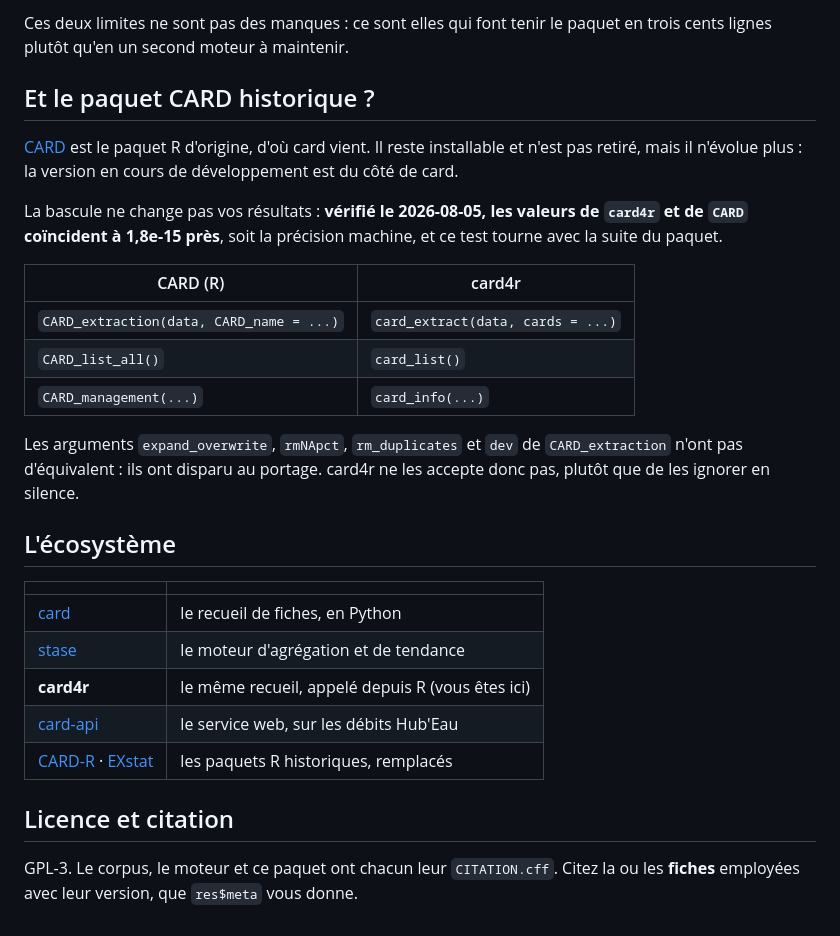
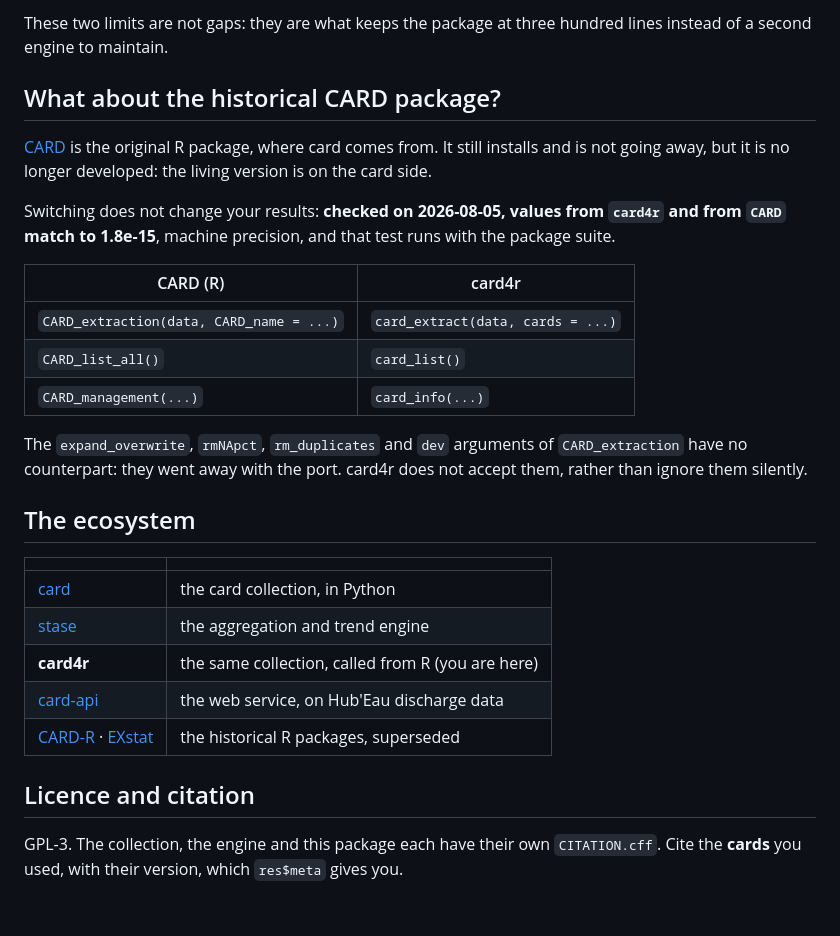
Before and after one commit to lou-heraut/card4r, a Markdown page: README.md, the part around one of its changes. Rendered like a GitHub page.

```diff
--- a/README.md
+++ b/README.md
@@ -101,17 +100,16 @@ affiche la même chose sans lancer de calcul.
 
-Ces deux limites ne sont pas des manques : ce sont elles qui font tenir
-le paquet en trois cents lignes plutôt qu'en un second moteur à
-maintenir.
+These two limits are not gaps: they are what keeps the package at three
+hundred lines instead of a second engine to maintain.
 
-## Et le paquet CARD historique ?
+## What about the historical CARD package?
 
-[CARD](https://github.com/lou-heraut/CARD-R) est le paquet R d'origine,
-d'où card vient. Il reste installable et n'est pas retiré, mais il
-n'évolue plus : la version en cours de développement est du côté de card.
+[CARD](https://github.com/lou-heraut/CARD-R) is the original R package,
+where card comes from. It still installs and is not going away, but it is
+no longer developed: the living version is on the card side.
 
-La bascule ne change pas vos résultats : **vérifié le 2026-08-05, les
-valeurs de `card4r` et de `CARD` coïncident à 1,8e-15 près**, soit la
-précision machine, et ce test tourne avec la suite du paquet.
+Switching does not change your results: **checked on 2026-08-05, values
+from `card4r` and from `CARD` match to 1.8e-15**, machine precision, and
+that test runs with the package suite.
 
 | CARD (R) | card4r |
 |---|---|
@@ -119,22 +117,22 @@ précision machine, et ce test tourne avec la suite du paquet.
 | `CARD_list_all()` | `card_list()` |
 | `CARD_management(...)` | `card_info(...)` |
 
-Les arguments `expand_overwrite`, `rmNApct`, `rm_duplicates` et `dev` de
-`CARD_extraction` n'ont pas d'équivalent : ils ont disparu au portage.
-card4r ne les accepte donc pas, plutôt que de les ignorer en silence.
+The `expand_overwrite`, `rmNApct`, `rm_duplicates` and `dev` arguments of
+`CARD_extraction` have no counterpart: they went away with the port.
+card4r does not accept them, rather than ignore them silently.
 
-## L'écosystème
+## The ecosystem
 
 | | |
 |---|---|
-| [card](https://github.com/lou-heraut/card) | le recueil de fiches, en Python |
-| [stase](https://github.com/lou-heraut/stase) | le moteur d'agrégation et de tendance |
-| **card4r** | le même recueil, appelé depuis R (vous êtes ici) |
-| [card-api](https://github.com/lou-heraut/card-api) | le service web, sur les débits Hub'Eau |
-| [CARD-R](https://github.com/lou-heraut/CARD-R) · [EXstat](https://github.com/lou-heraut/EXstat) | les paquets R historiques, remplacés |
+| [card](https://github.com/lou-heraut/card) | the card collection, in Python |
+| [stase](https://github.com/lou-heraut/stase) | the aggregation and trend engine |
+| **card4r** | the same collection, called from R (you are here) |
+| [card-api](https://github.com/lou-heraut/card-api) | the web service, on Hub'Eau discharge data |
+| [CARD-R](https://github.com/lou-heraut/CARD-R) · [EXstat](https://github.com/lou-heraut/EXstat) | the historical R packages, superseded |
 
-## Licence et citation
+## Licence and citation
 
-GPL-3. Le corpus, le moteur et ce paquet ont chacun leur `CITATION.cff`.
-Citez la ou les **fiches** employées avec leur version, que `res$meta`
-vous donne.
+GPL-3. The collection, the engine and this package each have their own
+`CITATION.cff`. Cite the **cards** you used, with their version, which
+`res$meta` gives you.
```
Also changed, not shown: other parts of README.md (+48 -49 lines).
